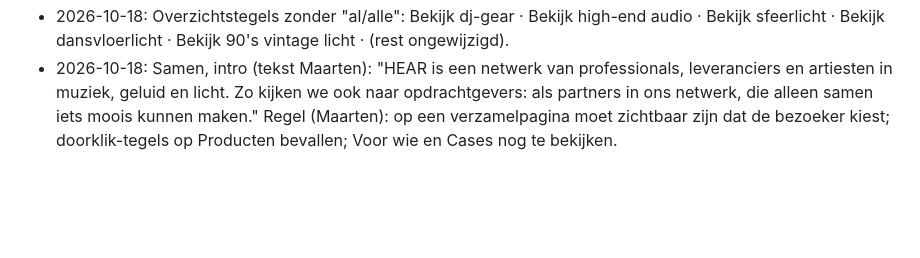
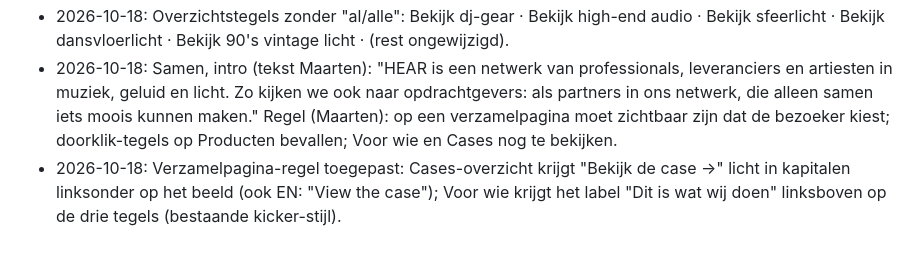
Before and after one commit to maartenversteeg77/HEAR, a Markdown page: docs/besluiten.md, the part around the change. GitHub-like rendering; blank space fills up the shorter version.

Commit message:
Log: verzamelpagina's

```diff
--- a/docs/besluiten.md
+++ b/docs/besluiten.md
@@ -235,3 +235,4 @@ Nieuws: de EN-knop op nieuwspagina's leidt naar de Engelse homepage (ging naar d
 - 2026-10-18: Waarden-intro, tekst Maarten: "Achter alles wat we doen zit een intentie. Dat is althans wel de bedoeling :-) Die bepaalt wat voor keuzes we maken, bijvoorbeeld in ons assortiment of onze manier van samenwerken. Twee waarden en twee uitgangspunten bepalen die keuzes." Ingrepen: "naken"→"maken", "Die bepalen"→"Die bepaalt" (verwijst naar intentie), komma voor "bijvoorbeeld", "of manier"→"of onze manier". Op desktop staat de intro nu in dezelfde kolom als de waardentekst rechts van het wiel.
 - 2026-10-18: Overzichtstegels zonder "al/alle": Bekijk dj-gear · Bekijk high-end audio · Bekijk sfeerlicht · Bekijk dansvloerlicht · Bekijk 90's vintage licht · (rest ongewijzigd).
 - 2026-10-18: Samen, intro (tekst Maarten): "HEAR is een netwerk van professionals, leveranciers en artiesten in muziek, geluid en licht. Zo kijken we ook naar opdrachtgevers: als partners in ons netwerk, die alleen samen iets moois kunnen maken." Regel (Maarten): op een verzamelpagina moet zichtbaar zijn dat de bezoeker kiest; doorklik-tegels op Producten bevallen; Voor wie en Cases nog te bekijken.
+- 2026-10-18: Verzamelpagina-regel toegepast: Cases-overzicht krijgt "Bekijk de case →" licht in kapitalen linksonder op het beeld (ook EN: "View the case"); Voor wie krijgt het label "Dit is wat wij doen" linksboven op de drie tegels (bestaande kicker-stijl).
```
